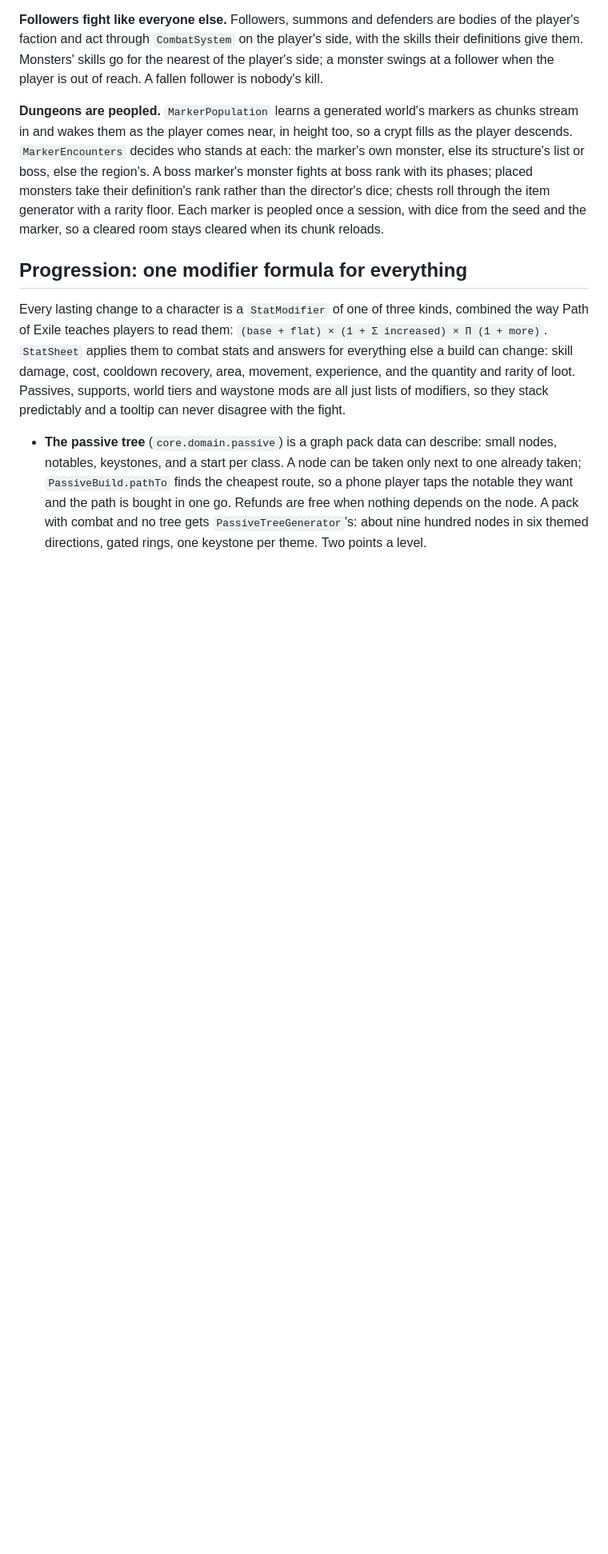
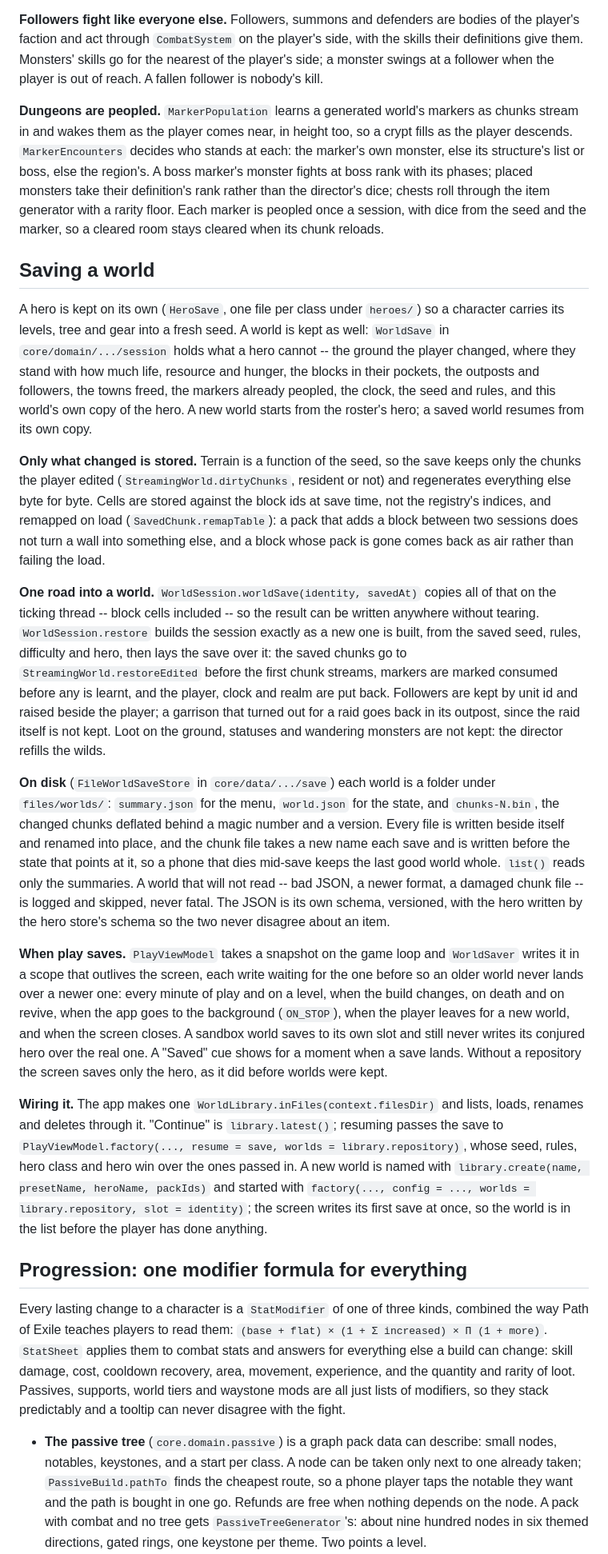
Before and after one commit to jimd-den/Plsdntfckitup, a Markdown page: ARCHITECTURE.md, the part around the change. Shown at 80% size. GitHub-like rendering; blank space fills up the shorter version.

Commit message:
Document how a world is saved and resumed
Co-Authored-By: Claude Opus 5.5 <noreply@anthropic.com>
Claude-Session: https://claude.ai/code/session_01Q6BZ1DHM643z2ypu9CA3ga

```diff
--- a/ARCHITECTURE.md
+++ b/ARCHITECTURE.md
@@ -361,6 +361,68 @@ with its phases; placed monsters take their definition's rank rather than
 the director's dice; chests roll through the item generator with a rarity
 floor. Each marker is peopled once a session, with dice from the seed and
 the marker, so a cleared room stays cleared when its chunk reloads.
+
+## Saving a world
+
+A hero is kept on its own (`HeroSave`, one file per class under `heroes/`)
+so a character carries its levels, tree and gear into a fresh seed. A world
+is kept as well: `WorldSave` in `core/domain/.../session` holds what a hero
+cannot -- the ground the player changed, where they stand with how much
+life, resource and hunger, the blocks in their pockets, the outposts and
+followers, the towns freed, the markers already peopled, the clock, the
+seed and rules, and this world's own copy of the hero. A new world starts
+from the roster's hero; a saved world resumes from its own copy.
+
+**Only what changed is stored.** Terrain is a function of the seed, so the
+save keeps only the chunks the player edited (`StreamingWorld.dirtyChunks`,
+resident or not) and regenerates everything else byte for byte. Cells are
+stored against the block ids at save time, not the registry's indices, and
+remapped on load (`SavedChunk.remapTable`): a pack that adds a block between
+two sessions does not turn a wall into something else, and a block whose
+pack is gone comes back as air rather than failing the load.
+
+**One road into a world.** `WorldSession.worldSave(identity, savedAt)`
+copies all of that on the ticking thread -- block cells included -- so the
+result can be written anywhere without tearing. `WorldSession.restore`
+builds the session exactly as a new one is built, from the saved seed, rules,
+difficulty and hero, then lays the save over it: the saved chunks go to
+`StreamingWorld.restoreEdited` before the first chunk streams, markers are
+marked consumed before any is learnt, and the player, clock and realm are
+put back. Followers are kept by unit id and raised beside the player; a
+garrison that turned out for a raid goes back in its outpost, since the raid
+itself is not kept. Loot on the ground, statuses and wandering monsters are
+not kept: the director refills the wilds.
+
+**On disk** (`FileWorldSaveStore` in `core/data/.../save`) each world is a
+folder under `files/worlds/`: `summary.json` for the menu, `world.json` for
+the state, and `chunks-N.bin`, the changed chunks deflated behind a magic
+number and a version. Every file is written beside itself and renamed into
+place, and the chunk file takes a new name each save and is written before
+the state that points at it, so a phone that dies mid-save keeps the last
+good world whole. `list()` reads only the summaries. A world that will not
+read -- bad JSON, a newer format, a damaged chunk file -- is logged and
+skipped, never fatal. The JSON is its own schema, versioned, with the hero
+written by the hero store's schema so the two never disagree about an item.
+
+**When play saves.** `PlayViewModel` takes a snapshot on the game loop and
+`WorldSaver` writes it in a scope that outlives the screen, each write
+waiting for the one before so an older world never lands over a newer one:
+every minute of play and on a level, when the build changes, on death and
+on revive, when the app goes to the background (`ON_STOP`), when the player
+leaves for a new world, and when the screen closes. A sandbox world saves to
+its own slot and still never writes its conjured hero over the real one. A
+"Saved" cue shows for a moment when a save lands. Without a repository the
+screen saves only the hero, as it did before worlds were kept.
+
+**Wiring it.** The app makes one `WorldLibrary.inFiles(context.filesDir)`
+and lists, loads, renames and deletes through it. "Continue" is
+`library.latest()`; resuming passes the save to
+`PlayViewModel.factory(..., resume = save, worlds = library.repository)`,
+whose seed, rules, hero class and hero win over the ones passed in. A new
+world is named with `library.create(name, presetName, heroName, packIds)`
+and started with `factory(..., config = ..., worlds = library.repository,
+slot = identity)`; the screen writes its first save at once, so the world is
+in the list before the player has done anything.
 
 ## Progression: one modifier formula for everything
 
```
